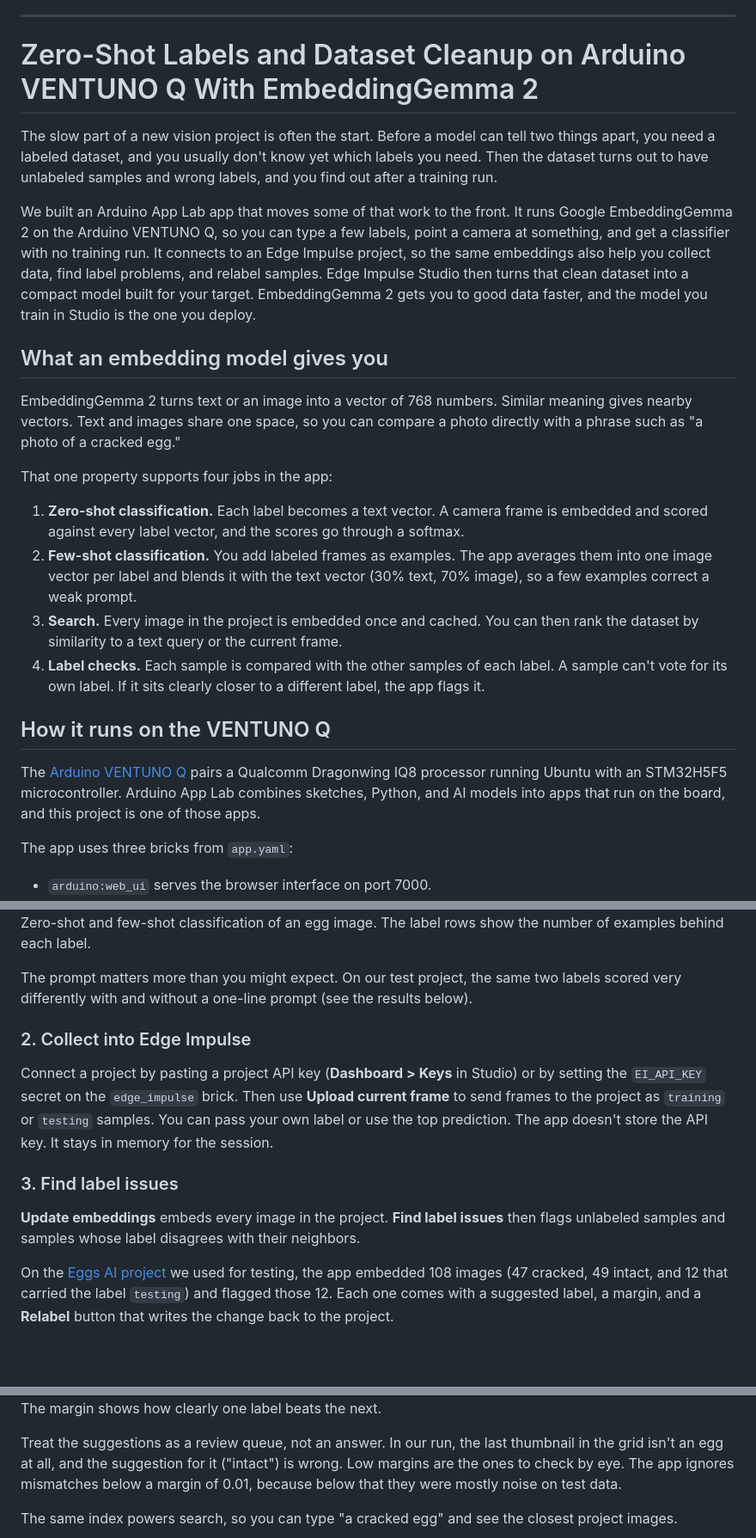
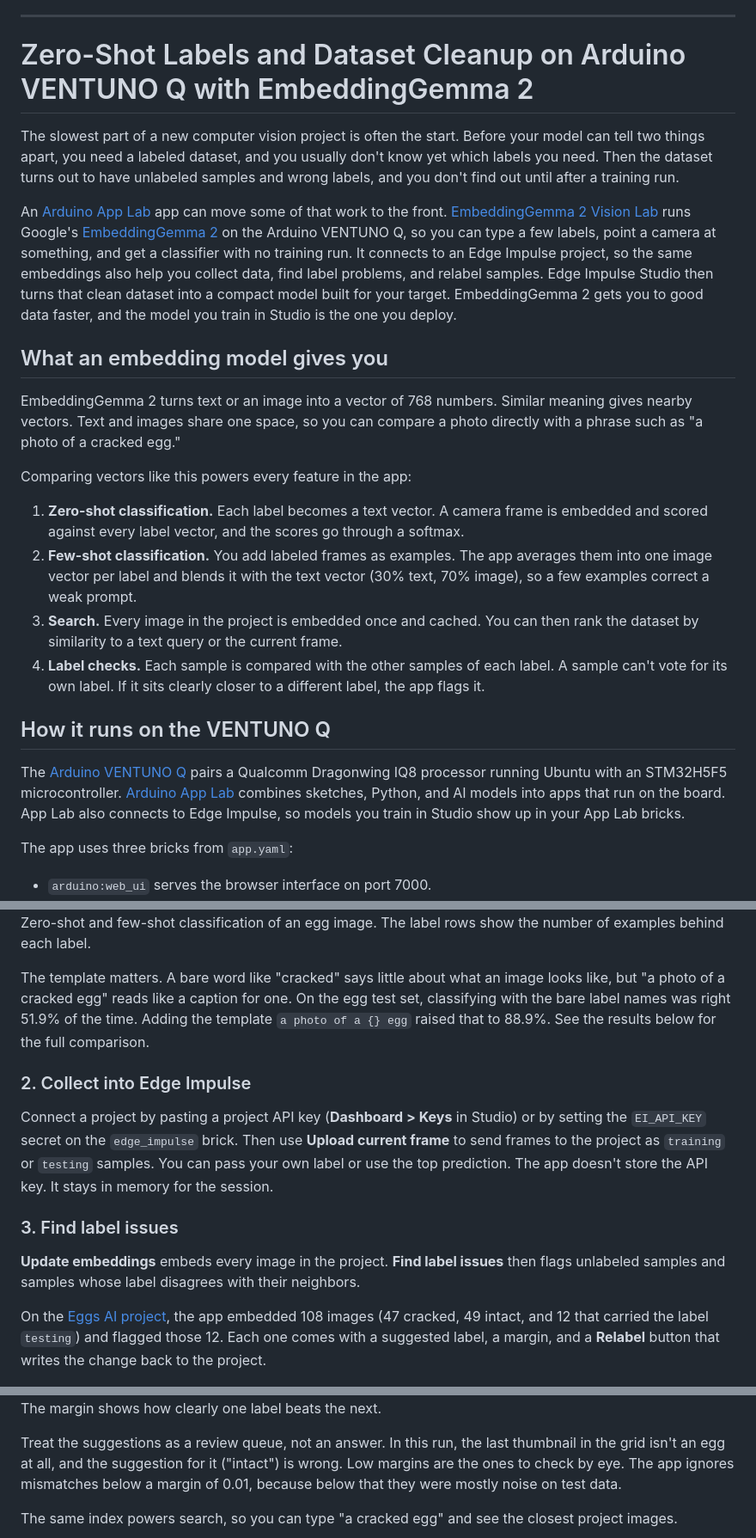
Before and after one commit to edgeimpulse/embedding-gemma2-ventuno-q, a Markdown page: blog/embeddinggemma2-ventuno-q.md, 3 parts joined by grey strips. Shown at 86% size. Rendered like a GitHub page; blank space fills up the shorter version.

```diff
--- a/blog/embeddinggemma2-ventuno-q.md
+++ b/blog/embeddinggemma2-ventuno-q.md
@@ -20,17 +20,17 @@ DRAFT. Not reviewed or approved. See the Review list at the end before publishin
 
 ---
 
-# Zero-Shot Labels and Dataset Cleanup on Arduino VENTUNO Q With EmbeddingGemma 2
+# Zero-Shot Labels and Dataset Cleanup on Arduino VENTUNO Q with EmbeddingGemma 2
 
-The slow part of a new vision project is often the start. Before a model can tell two things apart, you need a labeled dataset, and you usually don't know yet which labels you need. Then the dataset turns out to have unlabeled samples and wrong labels, and you find out after a training run.
+The slowest part of a new computer vision project is often the start. Before your model can tell two things apart, you need a labeled dataset, and you usually don't know yet which labels you need. Then the dataset turns out to have unlabeled samples and wrong labels, and you don't find out until after a training run.
 
-We built an Arduino App Lab app that moves some of that work to the front. It runs Google EmbeddingGemma 2 on the Arduino VENTUNO Q, so you can type a few labels, point a camera at something, and get a classifier with no training run. It connects to an Edge Impulse project, so the same embeddings also help you collect data, find label problems, and relabel samples. Edge Impulse Studio then turns that clean dataset into a compact model built for your target. EmbeddingGemma 2 gets you to good data faster, and the model you train in Studio is the one you deploy.
+An [Arduino App Lab](https://docs.edgeimpulse.com/hardware/deployments/run-arduino-app-lab) app can move some of that work to the front. [EmbeddingGemma 2 Vision Lab](https://github.com/edgeimpulse/embedding-gemma2-ventuno-q) runs Google's [EmbeddingGemma 2](https://ai.google.dev/gemma/docs/embeddinggemma/model_card_2) on the Arduino VENTUNO Q, so you can type a few labels, point a camera at something, and get a classifier with no training run. It connects to an Edge Impulse project, so the same embeddings also help you collect data, find label problems, and relabel samples. Edge Impulse Studio then turns that clean dataset into a compact model built for your target. EmbeddingGemma 2 gets you to good data faster, and the model you train in Studio is the one you deploy.
 
 ## What an embedding model gives you
 
 EmbeddingGemma 2 turns text or an image into a vector of 768 numbers. Similar meaning gives nearby vectors. Text and images share one space, so you can compare a photo directly with a phrase such as "a photo of a cracked egg."
 
-That one property supports four jobs in the app:
+Comparing vectors like this powers every feature in the app:
 
 1. **Zero-shot classification.** Each label becomes a text vector. A camera frame is embedded and scored against every label vector, and the scores go through a softmax.
 2. **Few-shot classification.** You add labeled frames as examples. The app averages them into one image vector per label and blends it with the text vector (30% text, 70% image), so a few examples correct a weak prompt.
@@ -39,7 +39,7 @@ That one property supports four jobs in the app:
 
 ## How it runs on the VENTUNO Q
 
-The [Arduino VENTUNO Q](https://docs.arduino.cc/hardware/ventuno-q/) pairs a Qualcomm Dragonwing IQ8 processor running Ubuntu with an STM32H5F5 microcontroller. Arduino App Lab combines sketches, Python, and AI models into apps that run on the board, and this project is one of those apps.
+The [Arduino VENTUNO Q](https://docs.arduino.cc/hardware/ventuno-q/) pairs a Qualcomm Dragonwing IQ8 processor running Ubuntu with an STM32H5F5 microcontroller. [Arduino App Lab](https://docs.edgeimpulse.com/hardware/deployments/run-arduino-app-lab) combines sketches, Python, and AI models into apps that run on the board. App Lab also connects to Edge Impulse, so models you train in Studio show up in your App Lab bricks.
 
 The app uses three bricks from `app.yaml`:
 
@@ -58,7 +58,7 @@ Type your labels in the app, set a prompt template such as `a photo of a {} egg`
 ![The app's live classification card showing a cracked egg scored at 97% for "cracked" and 3% for "intact"](../docs/images/classify.png)
 Zero-shot and few-shot classification of an egg image. The label rows show the number of examples behind each label.
 
-The prompt matters more than you might expect. On our test project, the same two labels scored very differently with and without a one-line prompt (see the results below).
+The template matters. A bare word like "cracked" says little about what an image looks like, but "a photo of a cracked egg" reads like a caption for one. On the egg test set, classifying with the bare label names was right 51.9% of the time. Adding the template `a photo of a {} egg` raised that to 88.9%. See the results below for the full comparison.
 
 ### 2. Collect into Edge Impulse
 
@@ -68,12 +68,12 @@ Connect a project by pasting a project API key (**Dashboard > Keys** in Studio)
 
 **Update embeddings** embeds every image in the project. **Find label issues** then flags unlabeled samples and samples whose label disagrees with their neighbors.
 
-On the [Eggs AI project](https://studio.edgeimpulse.com/public/20687/latest) we used for testing, the app embedded 108 images (47 cracked, 49 intact, and 12 that carried the label `testing`) and flagged those 12. Each one comes with a suggested label, a margin, and a **Relabel** button that writes the change back to the project.
+On the [Eggs AI project](https://studio.edgeimpulse.com/public/20687/latest), the app embedded 108 images (47 cracked, 49 intact, and 12 that carried the label `testing`) and flagged those 12. Each one comes with a suggested label, a margin, and a **Relabel** button that writes the change back to the project.
 
 ![A grid of 12 egg images flagged as label issues, each with a suggested label and a Relabel button](../docs/images/curate.png)
 Twelve of 108 samples flagged. The margin shows how clearly one label beats the next.
 
-Treat the suggestions as a review queue, not an answer. In our run, the last thumbnail in the grid isn't an egg at all, and the suggestion for it ("intact") is wrong. Low margins are the ones to check by eye. The app ignores mismatches below a margin of 0.01, because below that they were mostly noise on test data.
+Treat the suggestions as a review queue, not an answer. In this run, the last thumbnail in the grid isn't an egg at all, and the suggestion for it ("intact") is wrong. Low margins are the ones to check by eye. The app ignores mismatches below a margin of 0.01, because below that they were mostly noise on test data.
 
 The same index powers search, so you can type "a cracked egg" and see the closest project images.
 
```
Also changed, not shown: other parts of blog/embeddinggemma2-ventuno-q.md (+15 -17 lines).
